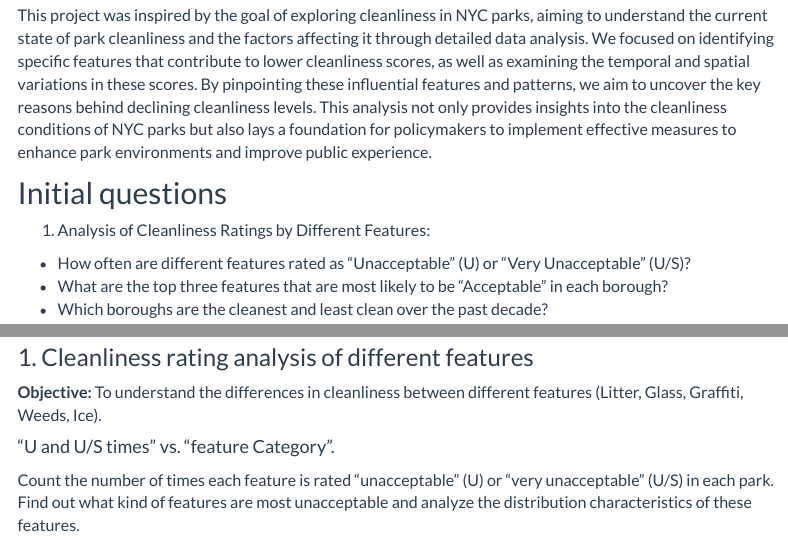
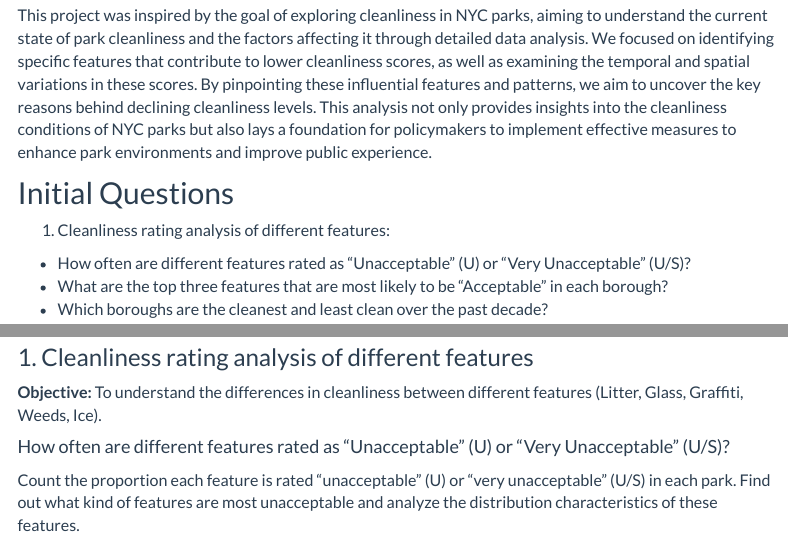
Before and after one commit to mh4588/p8105_final_project, an R Markdown document (cleanliness.Rmd): the page in a window 1100 px wide, from 220 px down, and a second part further down, joined at a grey line. Rendered offline with R 4.5, knitr and Pandoc, with nearby package versions; some code elsewhere in the file could not run offline; menus at the side of the page are left out; column names are cleaned by a stand-in for the janitor package.

Commit message:
adjust cleanliness

````diff
--- a/cleanliness.Rmd
+++ b/cleanliness.Rmd
@@ -13,8 +13,8 @@ output:
 ## Motivation
 This project was inspired by the goal of exploring cleanliness in NYC parks, aiming to understand the current state of park cleanliness and the factors affecting it through detailed data analysis. We focused on identifying specific features that contribute to lower cleanliness scores, as well as examining the temporal and spatial variations in these scores. By pinpointing these influential features and patterns, we aim to uncover the key reasons behind declining cleanliness levels. This analysis not only provides insights into the cleanliness conditions of NYC parks but also lays a foundation for policymakers to implement effective measures to enhance park environments and improve public experience.
 
-## Initial questions
-1. Analysis of Cleanliness Ratings by Different Features:
+## Initial Questions
+1. Cleanliness rating analysis of different features:
 - How often are different features rated as “Unacceptable” (U) or “Very Unacceptable” (U/S)?
 - What are the top three features that are most likely to be “Acceptable” in each borough?
 - Which boroughs are the cleanest and least clean over the past decade?
@@ -107,9 +107,9 @@ The variables in the final dataset are:
 ### 1. Cleanliness rating analysis of different features
 **Objective:** To understand the differences in cleanliness between different features (Litter, Glass, Graffiti, Weeds, Ice).
 
-#### "U and U/S times" vs. "feature Category".
+#### How often are different features rated as “Unacceptable” (U) or “Very Unacceptable” (U/S)?
 
-Count the number of times each feature is rated "unacceptable" (U) or "very unacceptable" (U/S) in each park. Find out what kind of features are most unacceptable and analyze the distribution characteristics of these features.
+Count the proportion each feature is rated "unacceptable" (U) or "very unacceptable" (U/S) in each park. Find out what kind of features are most unacceptable and analyze the distribution characteristics of these features.
 
 ```{r}
 feature_summary <- pip |>
````
Also changed, not shown: cleanliness.html.
